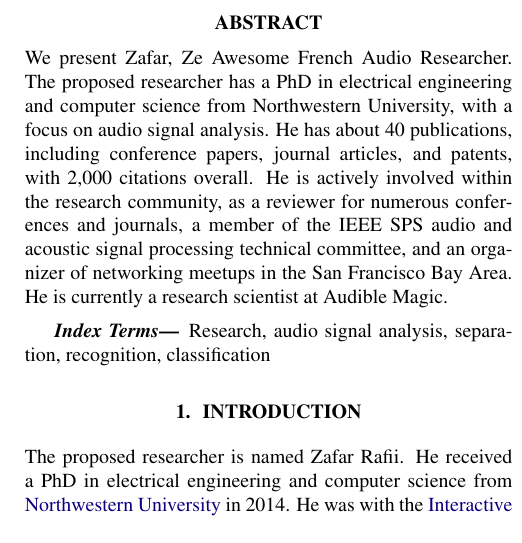
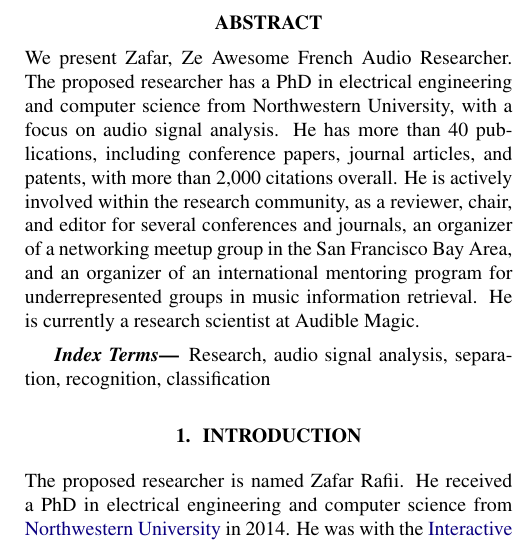
Before and after one commit to zafarrafii/zafarrafii.github.io, a LaTeX paper (index.tex): part of one column of page 1 of 12, cut so that both start at the same text. Compiled offline with pdfLaTeX.

Commit message:
Updated website and CV.

```diff
--- a/index.tex
+++ b/index.tex
@@ -27,7 +27,7 @@
 \maketitle
 
 \begin{abstract}
-We present Zafar, Ze Awesome French Audio Researcher. The proposed researcher has a PhD in electrical engineering and computer science from Northwestern University, with a focus on audio signal analysis. He has about 40 publications, including conference papers, journal articles, and patents, with 2,000 citations overall. He is actively involved within the research community, as a reviewer for numerous conferences and journals, a member of the IEEE SPS audio and acoustic signal processing technical committee, and an organizer of networking meetups in the San Francisco Bay Area. He is currently a research scientist at Audible Magic.
+We present Zafar, Ze Awesome French Audio Researcher. The proposed researcher has a PhD in electrical engineering and computer science from Northwestern University, with a focus on audio signal analysis. He has more than 40 publications, including conference papers, journal articles, and patents, with more than 2,000 citations overall. He is actively involved within the research community, as a reviewer, chair, and editor for several conferences and journals, an organizer of a networking meetup group in the San Francisco Bay Area, and an organizer of an international mentoring program for underrepresented groups in music information retrieval. He is currently a research scientist at Audible Magic.
 \end{abstract}
 
 \begin{keywords}
```
Also changed, not shown: Zafar Rafii - CV.pdf.
